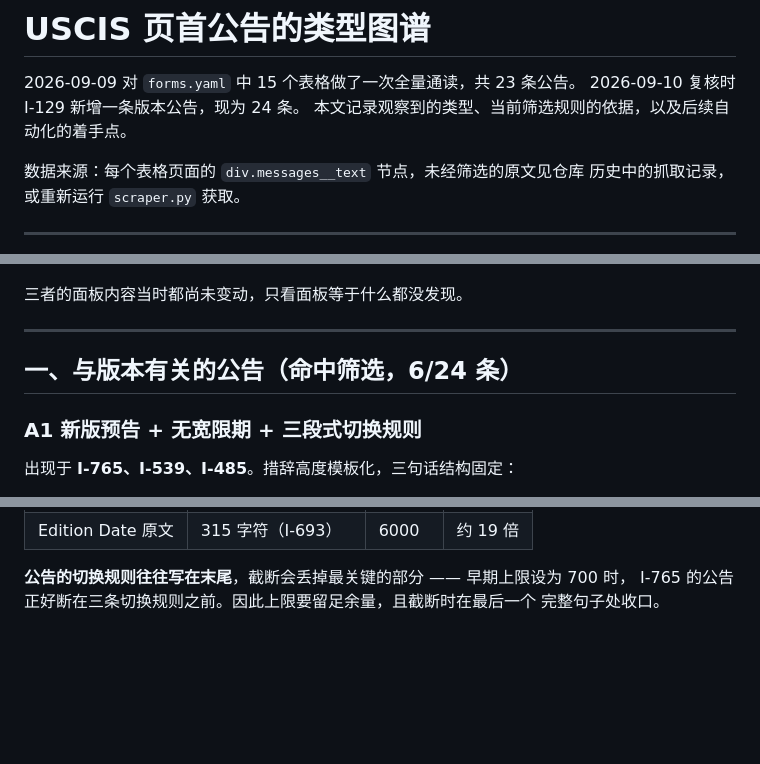
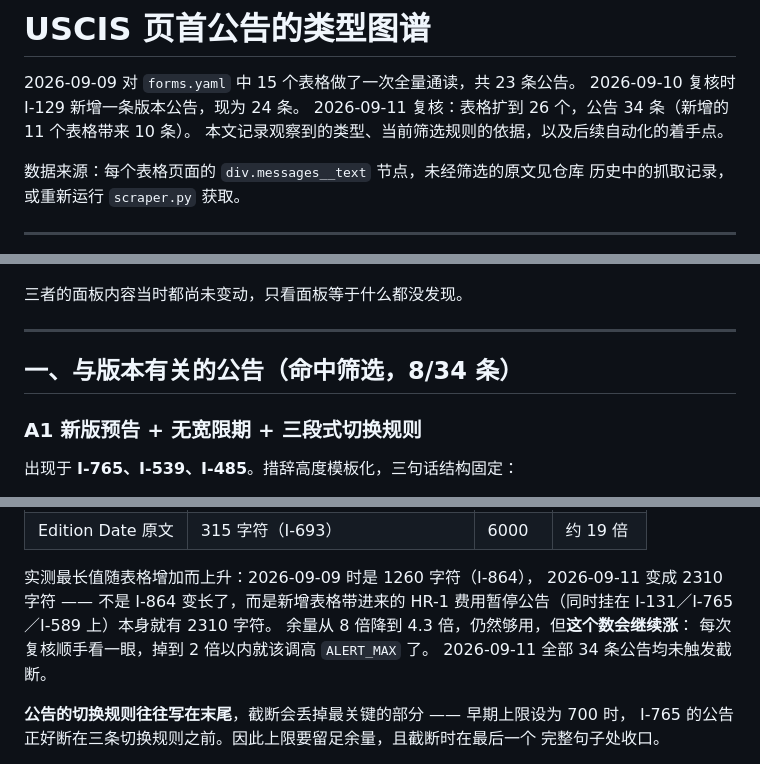
Before and after one commit to spinningdiver/uscis-form-editions, a Markdown page: reference/alert-patterns.md, 3 parts joined by grey strips. Rendered like a GitHub page; blank space fills up the shorter version.

```diff
--- a/reference/alert-patterns.md
+++ b/reference/alert-patterns.md
@@ -2,6 +2,7 @@
 
 2026-09-09 对 `forms.yaml` 中 15 个表格做了一次全量通读，共 23 条公告。
 2026-09-10 复核时 I-129 新增一条版本公告，现为 24 条。
+2026-09-11 复核：表格扩到 26 个，公告 34 条（新增的 11 个表格带来 10 条）。
 本文记录观察到的类型、当前筛选规则的依据，以及后续自动化的着手点。
 
 数据来源：每个表格页面的 `div.messages__text` 节点，未经筛选的原文见仓库
@@ -26,7 +27,7 @@
 
 ---
 
-## 一、与版本有关的公告（命中筛选，6/24 条）
+## 一、与版本有关的公告（命中筛选，8/34 条）
 
 ### A1 新版预告 + 无宽限期 + 三段式切换规则
 
@@ -180,4 +244,11 @@
 | Edition Date 原文 | 315 字符（I-693） | 6000 | 约 19 倍 |
+
+实测最长值随表格增加而上升：2026-09-09 时是 1260 字符（I-864），
+2026-09-11 变成 2310 字符 —— 不是 I-864 变长了，而是新增表格带进来的
+HR-1 费用暂停公告（同时挂在 I-131／I-765／I-589 上）本身就有 2310 字符。
+余量从 8 倍降到 4.3 倍，仍然够用，但**这个数会继续涨**：
+每次复核顺手看一眼，掉到 2 倍以内就该调高 `ALERT_MAX` 了。
+2026-09-11 全部 34 条公告均未触发截断。
 
 **公告的切换规则往往写在末尾**，截断会丢掉最关键的部分 —— 早期上限设为 700 时，
 I-765 的公告正好断在三条切换规则之前。因此上限要留足余量，且截断时在最后一个
```
Also changed, not shown: other parts of reference/alert-patterns.md (+77 -14 lines).
